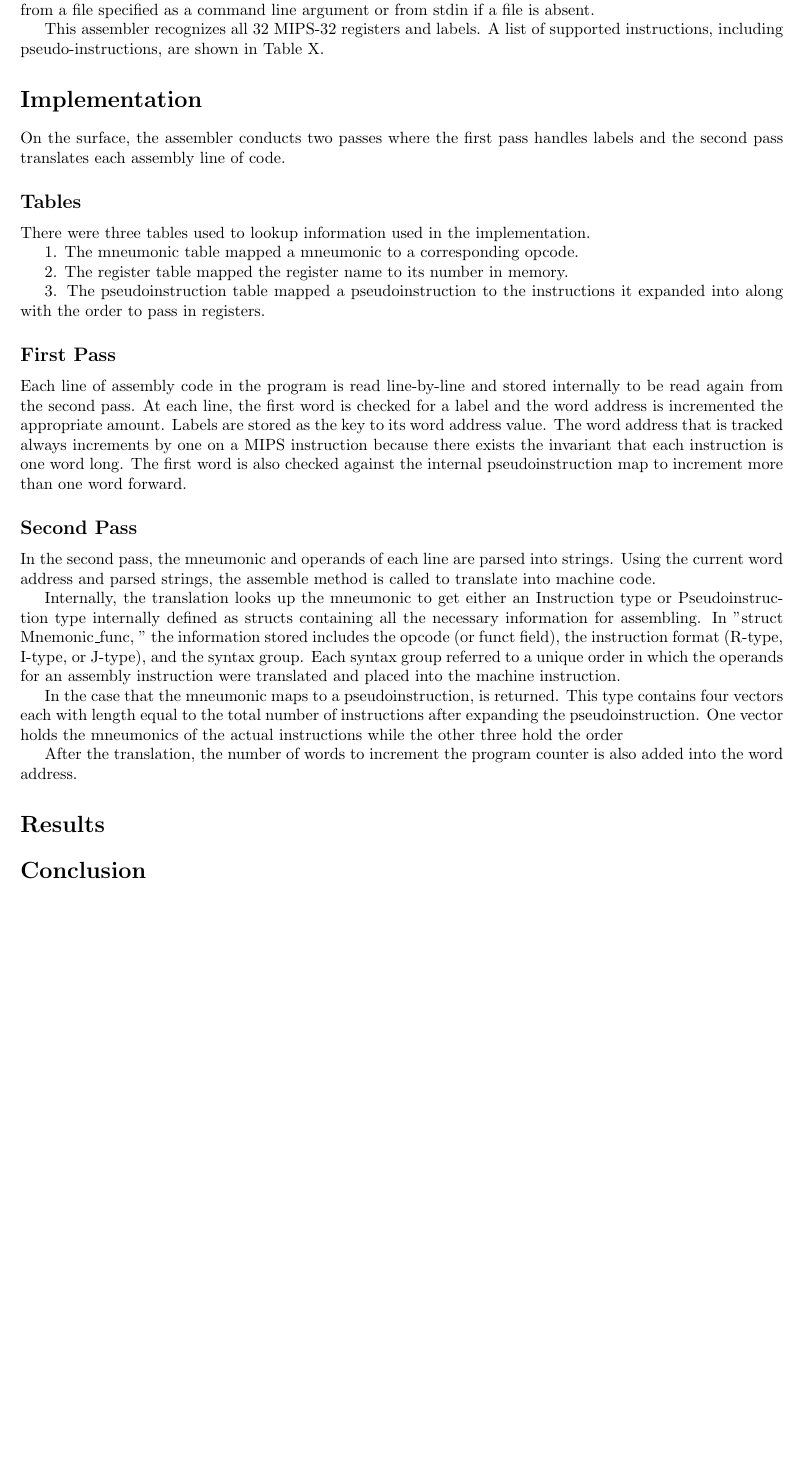
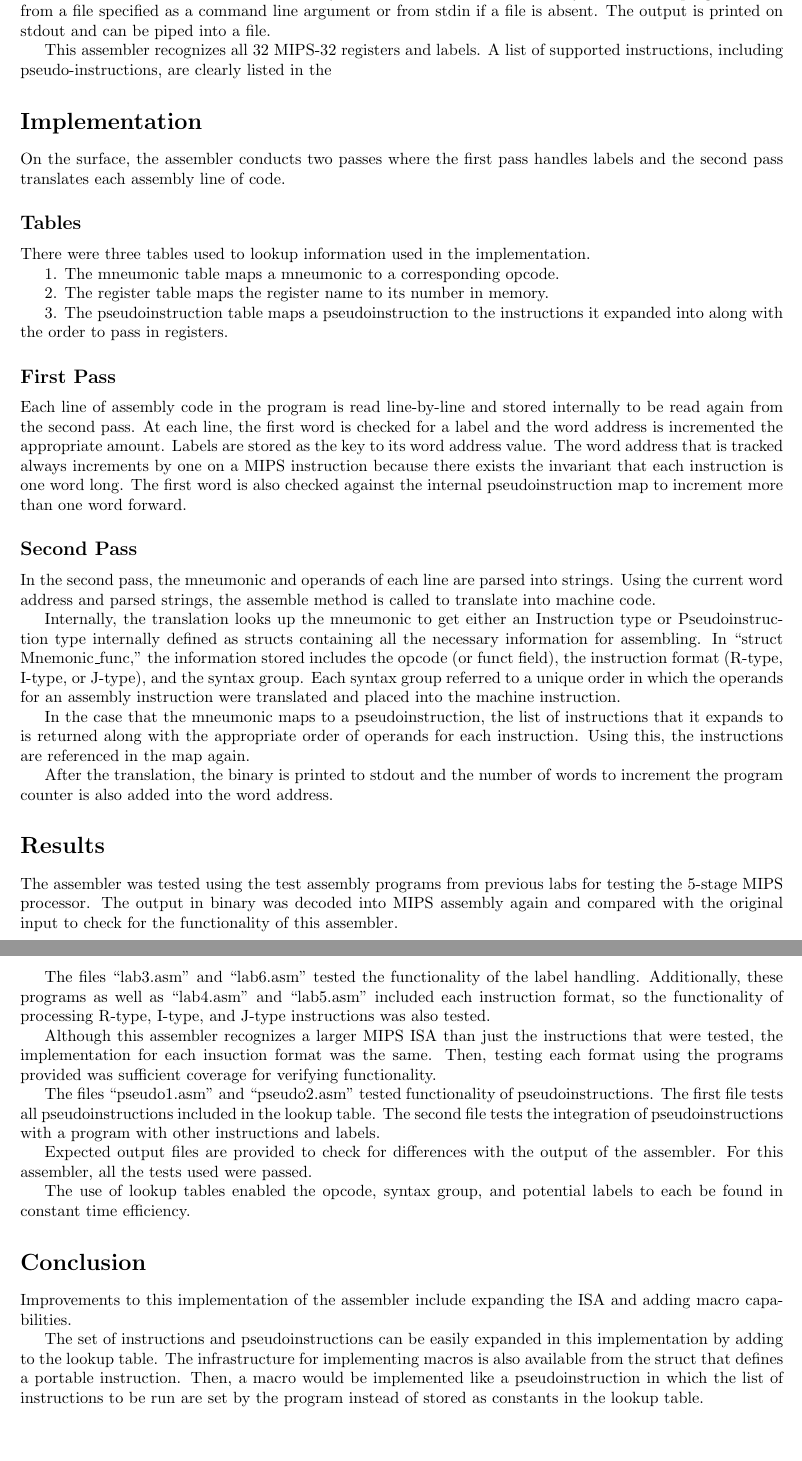
Before and after one commit to haitinglejingle/mips-assembler, a LaTeX document (labreport/report.tex): part of page 2 of 2 before the commit and two parts of pages 2 and 3 of 3 after it, the two joined at a grey line, cut so that both start at the same text, the shorter picture padded with empty space. Compiled offline with pdfLaTeX.

Commit message:
wrote results

```diff
--- a/labreport/report.tex
+++ b/labreport/report.tex
@@ -18,5 +18,6 @@
 
 \section*{Introduction}
 
+% TODO: provide background here
 % why a mips assembler? what's an assembler?
 
@@ -25,14 +24,12 @@
 \section*{Specifications}
-
+%TODO: is it outputting in binary format? change this accordingly
 This MIPS-32 assembler translates assembly code into machine code in binary
 format. The program reads from a file specified as a command line argument
-or from stdin if a file is absent.
+or from stdin if a file is absent. The output is printed on stdout and can be
+piped into a file.
 
 This assembler recognizes all 32 MIPS-32 registers and labels. A list of
-supported instructions, including pseudo-instructions, are shown in Table X.
-%TODO
-
-% TODO: make table showing list of instructions
+supported instructions, including pseudo-instructions, are clearly listed in the
 
 \section*{Implementation}
 
@@ -42,11 +39,11 @@ labels and the second pass translates each assembly line of code.
 \subsection*{Tables}
 There were three tables used to lookup information used in the implementation.
 
-1. The mneumonic table mapped a mneumonic to a corresponding opcode.
+1. The mneumonic table maps a mneumonic to a corresponding opcode.
 
-2. The register table mapped the register name to its number in memory.
+2. The register table maps the register name to its number in memory.
 
-3. The pseudoinstruction table mapped a pseudoinstruction to the instructions
+3. The pseudoinstruction table maps a pseudoinstruction to the instructions
 it expanded into along with the order to pass in registers.
 
 \subsection*{First Pass}
@@ -66,29 +63,58 @@ is called to translate into machine code.
 
 Internally, the translation looks up the mneumonic to get either an Instruction
 type or Pseudoinstruction type internally defined as structs containing all the
-necessary information for assembling. In "struct Mnemonic\_func, " the
+necessary information for assembling. In ``struct Mnemonic\_func,'' the
 information stored includes the opcode (or funct field), the instruction format
 (R-type, I-type, or J-type), and the syntax group. Each syntax group referred to
 a unique order in which the operands for an assembly instruction were translated
 and placed into the machine instruction.
 
-In the case that the mneumonic maps to a pseudoinstruction, is returned. This
-type contains four vectors each with length equal to the total number of
-instructions after expanding the pseudoinstruction. One vector holds the
-mneumonics of the actual instructions while the other three hold the order
+In the case that the mneumonic maps to a pseudoinstruction, the list of
+instructions that it expands to is returned along with the appropriate order of
+operands for each instruction. Using this, the instructions are referenced in
+the map again.
 
-After the translation, the number of words to increment the program counter is
-also added into the word address.
+After the translation, the binary is printed to stdout and the number of words
+to increment the program counter is also added into the word address.
 
 \section*{Results}
 
-% tests (show labs)
-% test registers
+The assembler was tested using the test assembly programs from previous labs for
+testing the 5-stage MIPS processor. The output in binary was decoded into MIPS
+assembly again and compared with the original input to check for the
+functionality of this assembler.
 
+The files ``lab3.asm'' and ``lab6.asm'' tested the functionality of the label
+handling. Additionally, these programs as well as ``lab4.asm'' and ``lab5.asm''
+included each instruction format, so the functionality of processing R-type,
+I-type, and J-type instructions was also tested.
+
+Although this assembler recognizes a larger MIPS ISA than just the instructions
+that were tested, the implementation for each insuction format was the same.
+Then, testing each format using the programs provided was sufficient coverage
+for verifying functionality.
+
+The files ``pseudo1.asm'' and ``pseudo2.asm'' tested functionality of
+pseudoinstructions. The first file tests all pseudoinstructions included in the
+lookup table. The second file tests the integration of pseudoinstructions with
+a program with other instructions and labels.
+
+% TODO: make this true
+Expected output files are provided to check for differences with the output of
+the assembler. For this assembler, all the tests used were passed.
 % explain tests passed and proof of functionality
 
+The use of lookup tables enabled the opcode, syntax group, and potential labels
+to each be found in constant time efficiency.
+
 \section*{Conclusion}
+Improvements to this implementation of the assembler include expanding the ISA
+and adding macro capabilities.
 
-% limitations and potential improvements
-
+The set of instructions and pseudoinstructions can be easily expanded in this
+implementation by adding to the lookup table. The infrastructure for
+implementing macros is also available from the struct that defines a portable
+instruction. Then, a macro would be implemented like a pseudoinstruction in
+which the list of instructions to be run are set by the program instead of
+stored as constants in the lookup table.
 \end{document}
```
Also changed, not shown: labreport/report.pdf, labreport/report.tex (2 more changed lines), 3 other files.
